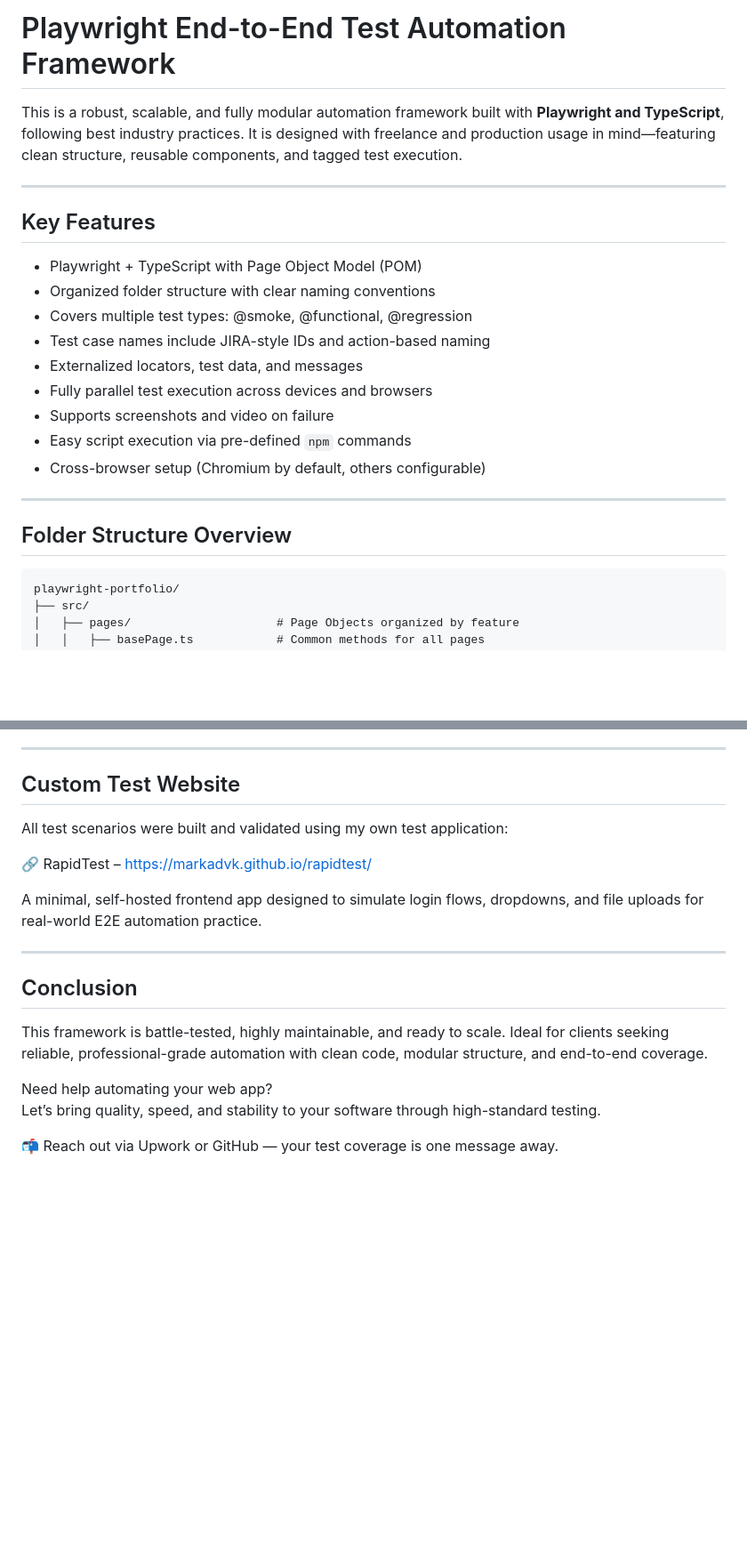
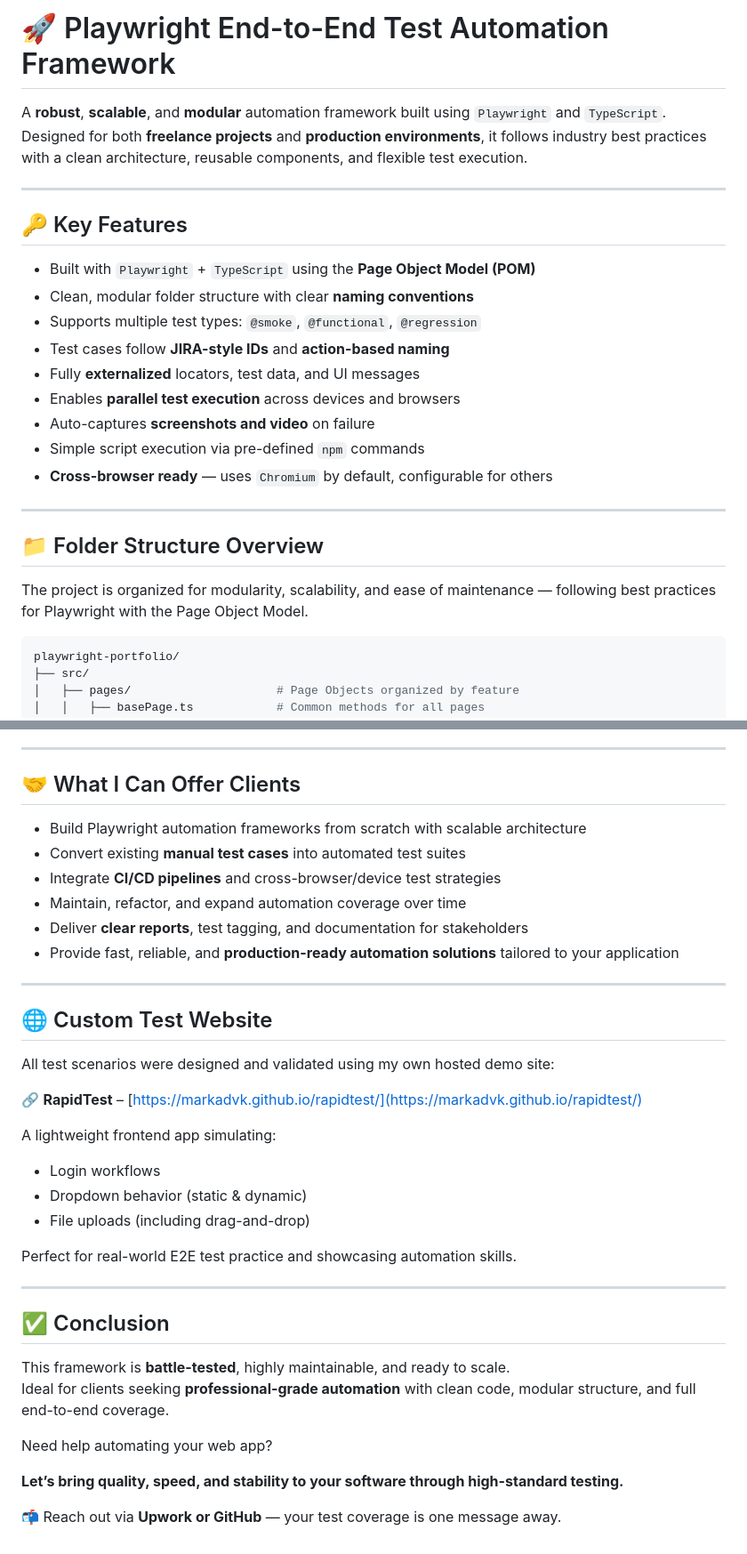
Before and after one commit to markadvk/playwright-portfolio, a Markdown page: README.md, 2 parts joined by grey strips. Shown: that part at 89% size. GitHub-like rendering; blank space fills up the shorter version.

````diff
--- a/README.md
+++ b/README.md
@@ -1,26 +1,29 @@
-# Playwright End-to-End Test Automation Framework
+# 🚀 Playwright End-to-End Test Automation Framework
 
-This is a robust, scalable, and fully modular automation framework built with **Playwright and TypeScript**, following best industry practices. It is designed with freelance and production usage in mind—featuring clean structure, reusable components, and tagged test execution.
+A **robust**, **scalable**, and **modular** automation framework built using `Playwright` and `TypeScript`.
+Designed for both **freelance projects** and **production environments**, it follows industry best practices with a clean architecture, reusable components, and flexible test execution.
 
 ---
 
-## Key Features
+## 🔑 Key Features
 
-- Playwright + TypeScript with Page Object Model (POM)
-- Organized folder structure with clear naming conventions
-- Covers multiple test types: @smoke, @functional, @regression
-- Test case names include JIRA-style IDs and action-based naming
-- Externalized locators, test data, and messages
-- Fully parallel test execution across devices and browsers
-- Supports screenshots and video on failure
-- Easy script execution via pre-defined `npm` commands
-- Cross-browser setup (Chromium by default, others configurable)
+- Built with `Playwright` + `TypeScript` using the **Page Object Model (POM)**
+- Clean, modular folder structure with clear **naming conventions**
+- Supports multiple test types: `@smoke`, `@functional`, `@regression`
+- Test cases follow **JIRA-style IDs** and **action-based naming**
+- Fully **externalized** locators, test data, and UI messages
+- Enables **parallel test execution** across devices and browsers
+- Auto-captures **screenshots and video** on failure
+- Simple script execution via pre-defined `npm` commands
+- **Cross-browser ready** — uses `Chromium` by default, configurable for others
 
 ---
 
-## Folder Structure Overview
+## 📁 Folder Structure Overview
 
-```
+The project is organized for modularity, scalability, and ease of maintenance — following best practices for Playwright with the Page Object Model.
+
+```bash
 playwright-portfolio/
 ├── src/
 │   ├── pages/                     # Page Objects organized by feature
@@ -118,20 +120,39 @@ Scripts are pre-configured in package.json for client convenience.
 
 ---
 
-## Custom Test Website
-All test scenarios were built and validated using my own test application:
+## 🤝 What I Can Offer Clients
 
-🔗 RapidTest – https://markadvk.github.io/rapidtest/
-
-A minimal, self-hosted frontend app designed to simulate login flows, dropdowns, and file uploads for real-world E2E automation practice.
+- Build Playwright automation frameworks from scratch with scalable architecture
+- Convert existing **manual test cases** into automated test suites
+- Integrate **CI/CD pipelines** and cross-browser/device test strategies
+- Maintain, refactor, and expand automation coverage over time
+- Deliver **clear reports**, test tagging, and documentation for stakeholders
+- Provide fast, reliable, and **production-ready automation solutions** tailored to your application
 
 ---
 
-## Conclusion
+## 🌐 Custom Test Website
 
-This framework is battle-tested, highly maintainable, and ready to scale. Ideal for clients seeking reliable, professional-grade automation with clean code, modular structure, and end-to-end coverage.
+All test scenarios were designed and validated using my own hosted demo site:
+
+🔗 **RapidTest** – [https://markadvk.github.io/rapidtest/](https://markadvk.github.io/rapidtest/)
+
+A lightweight frontend app simulating:
+- Login workflows
+- Dropdown behavior (static & dynamic)
+- File uploads (including drag-and-drop)
+
+Perfect for real-world E2E test practice and showcasing automation skills.
+
+---
+
+## ✅ Conclusion
+
+This framework is **battle-tested**, highly maintainable, and ready to scale.
+Ideal for clients seeking **professional-grade automation** with clean code, modular structure, and full end-to-end coverage.
 
 Need help automating your web app?
-Let’s bring quality, speed, and stability to your software through high-standard testing.
 
-📬 Reach out via Upwork or GitHub — your test coverage is one message away.
+**Let’s bring quality, speed, and stability to your software through high-standard testing.**
+
+📬 Reach out via **Upwork or GitHub** — your test coverage is one message away.
````
Also changed, not shown: other parts of README.md (+47 -48 lines).
